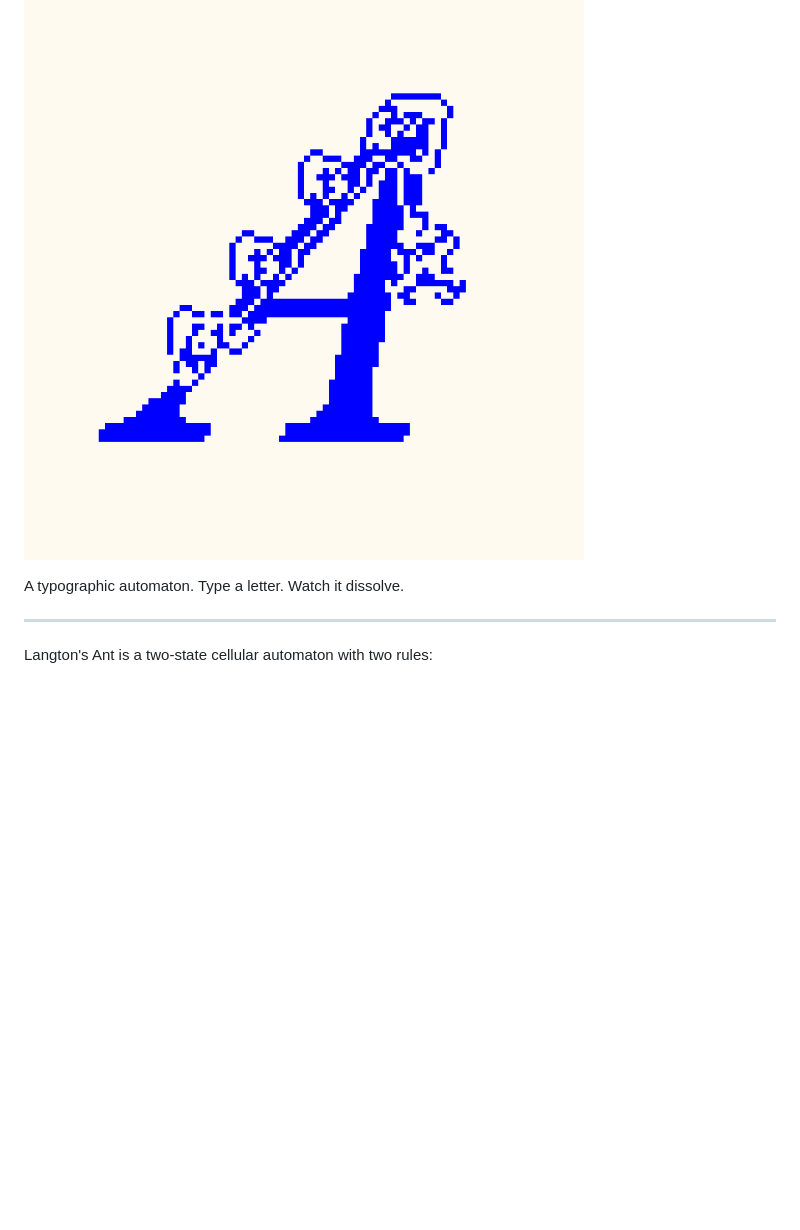
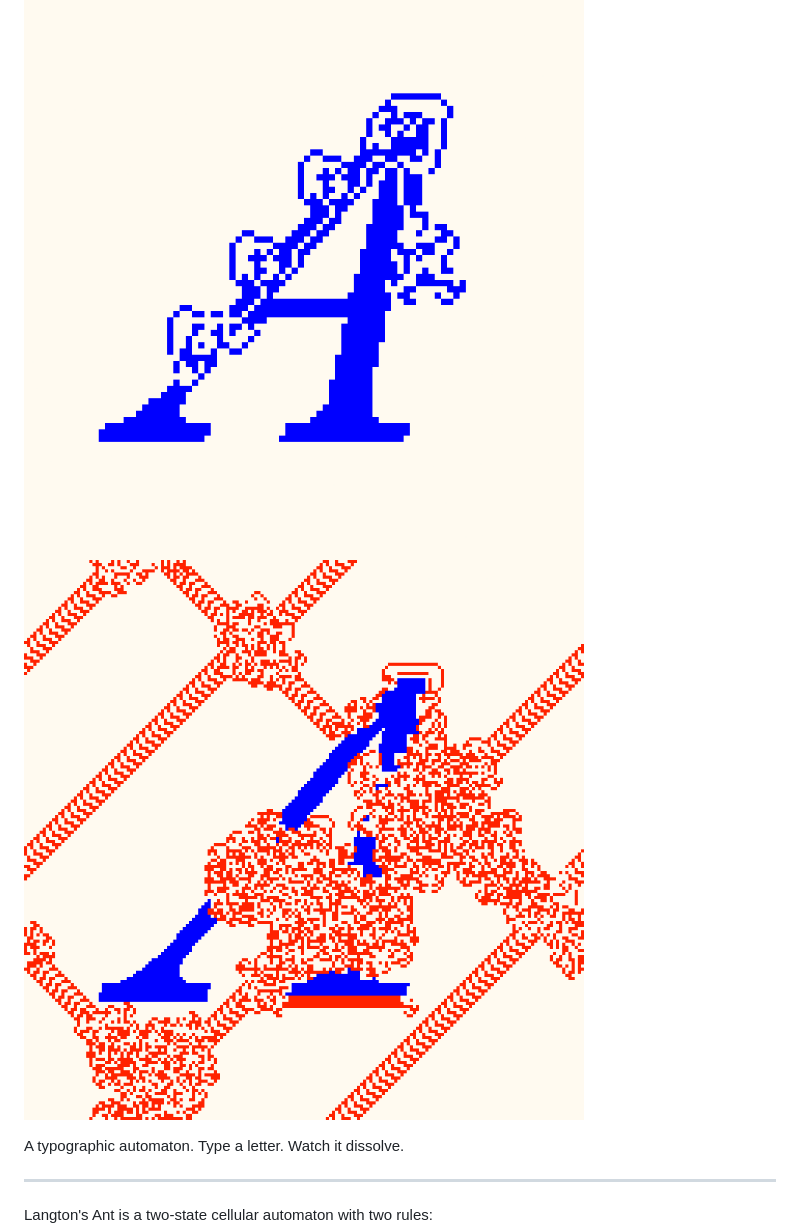
Before and after one commit to bhuvarloka/langtons-ant, a Markdown page: README.md, the part around the change. Rendered like a GitHub page; pictures changed too: screenshot_02.png (added); blank space fills up the shorter version.

```diff
--- a/README.md
+++ b/README.md
@@ -1,6 +1,7 @@
 # Antype
 
 ![Antype — A](screenshot.png)
+![Antype — A](screenshot_02.png)
 
 A typographic automaton. Type a letter. Watch it dissolve.
 
```
Also changed, not shown: 3 other files.
